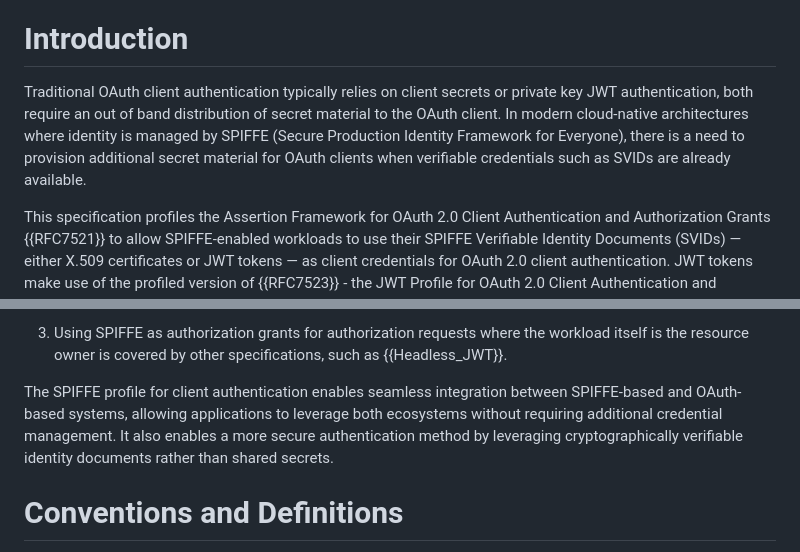
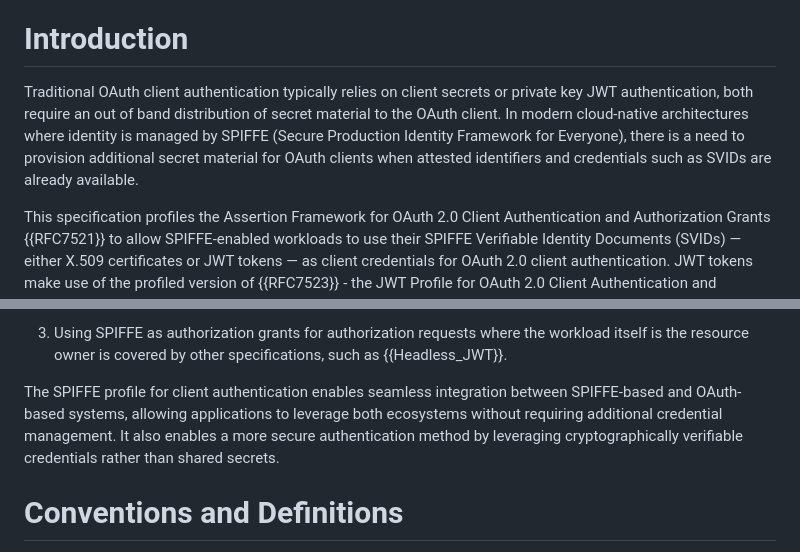
Before and after one commit to arndt-s/oauth-spiffe-client-authentication, a Markdown page: draft-schwenkschuster-oauth-spiffe-client-auth.md, 2 parts joined by grey strips. Drawn GitHub-style.

Commit message:
Editorial tweaks
Changed some wording to limit the risk of confusion for verifiable credential enthusiasts

```diff
--- a/draft-schwenkschuster-oauth-spiffe-client-auth.md
+++ b/draft-schwenkschuster-oauth-spiffe-client-auth.md
@@ -87,7 +87,7 @@ This specification profiles the OAuth Assertion Framework (RFC 7521) to enable t
 
 # Introduction
 
-Traditional OAuth client authentication typically relies on client secrets or private key JWT authentication, both require an out of band distribution of secret material to the OAuth client. In modern cloud-native architectures where identity is managed by SPIFFE (Secure Production Identity Framework for Everyone), there is a need to provision additional secret material for OAuth clients when verifiable credentials such as SVIDs are already available.
+Traditional OAuth client authentication typically relies on client secrets or private key JWT authentication, both require an out of band distribution of secret material to the OAuth client. In modern cloud-native architectures where identity is managed by SPIFFE (Secure Production Identity Framework for Everyone), there is a need to provision additional secret material for OAuth clients when attested identifiers and credentials such as SVIDs are already available.
 
 This specification profiles the Assertion Framework for OAuth 2.0 Client Authentication and Authorization Grants {{RFC7521}} to allow SPIFFE-enabled workloads to use their SPIFFE Verifiable Identity Documents (SVIDs) — either X.509 certificates or JWT tokens — as client credentials for OAuth 2.0 client authentication. JWT tokens make use of the profiled version of {{RFC7523}} - the JWT Profile for OAuth 2.0 Client Authentication and Authorization Grants {{RFC7523}}.
 
@@ -99,7 +99,7 @@ This profile focuses specifically on client authentication rather than authoriza
 
 3. Using SPIFFE as authorization grants for authorization requests where the workload itself is the resource owner is covered by other specifications, such as {{Headless_JWT}}.
 
-The SPIFFE profile for client authentication enables seamless integration between SPIFFE-based and OAuth-based systems, allowing applications to leverage both ecosystems without requiring additional credential management. It also enables a more secure authentication method by leveraging cryptographically verifiable identity documents rather than shared secrets.
+The SPIFFE profile for client authentication enables seamless integration between SPIFFE-based and OAuth-based systems, allowing applications to leverage both ecosystems without requiring additional credential management. It also enables a more secure authentication method by leveraging cryptographically verifiable credentials rather than shared secrets.
 
 # Conventions and Definitions
 
```
